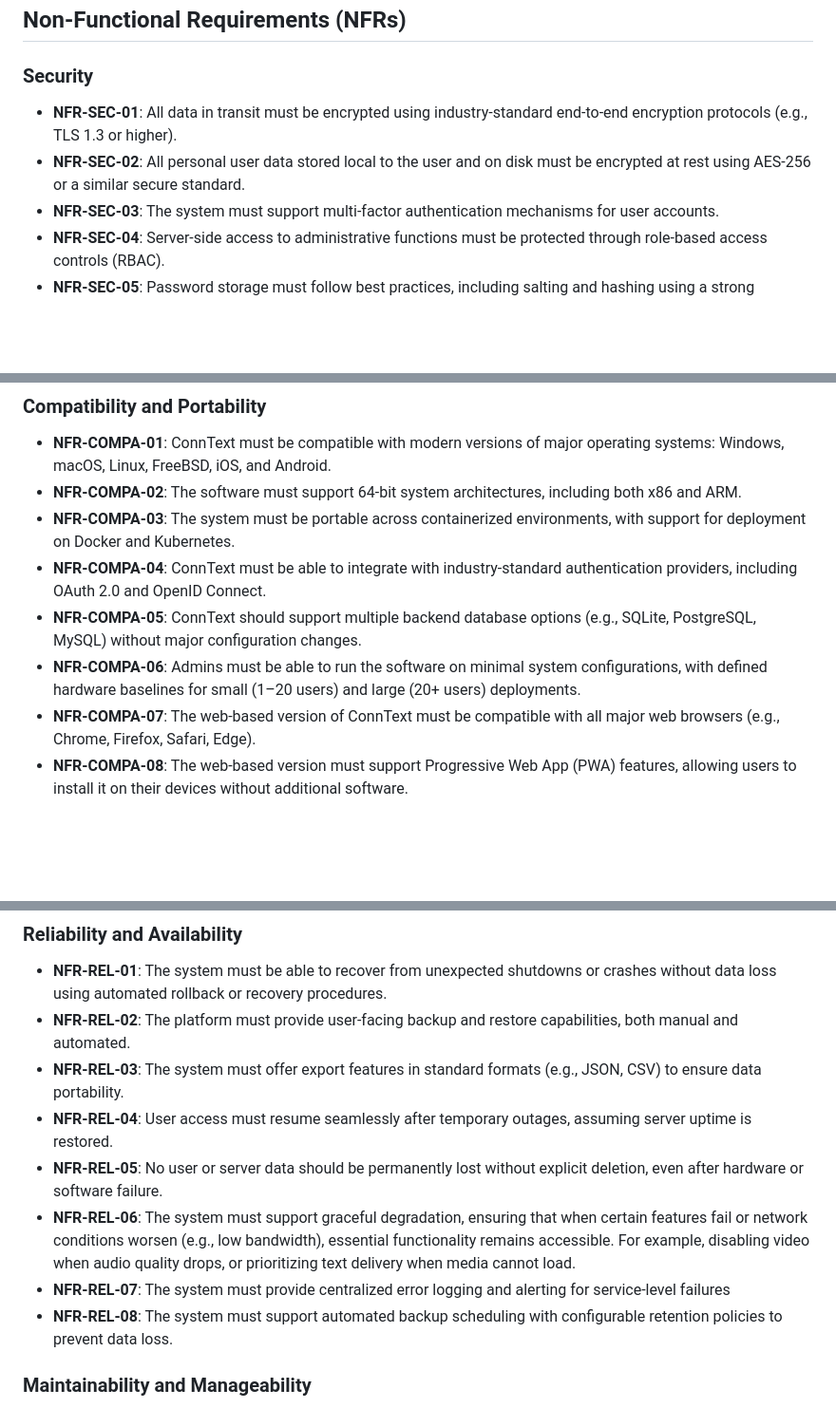
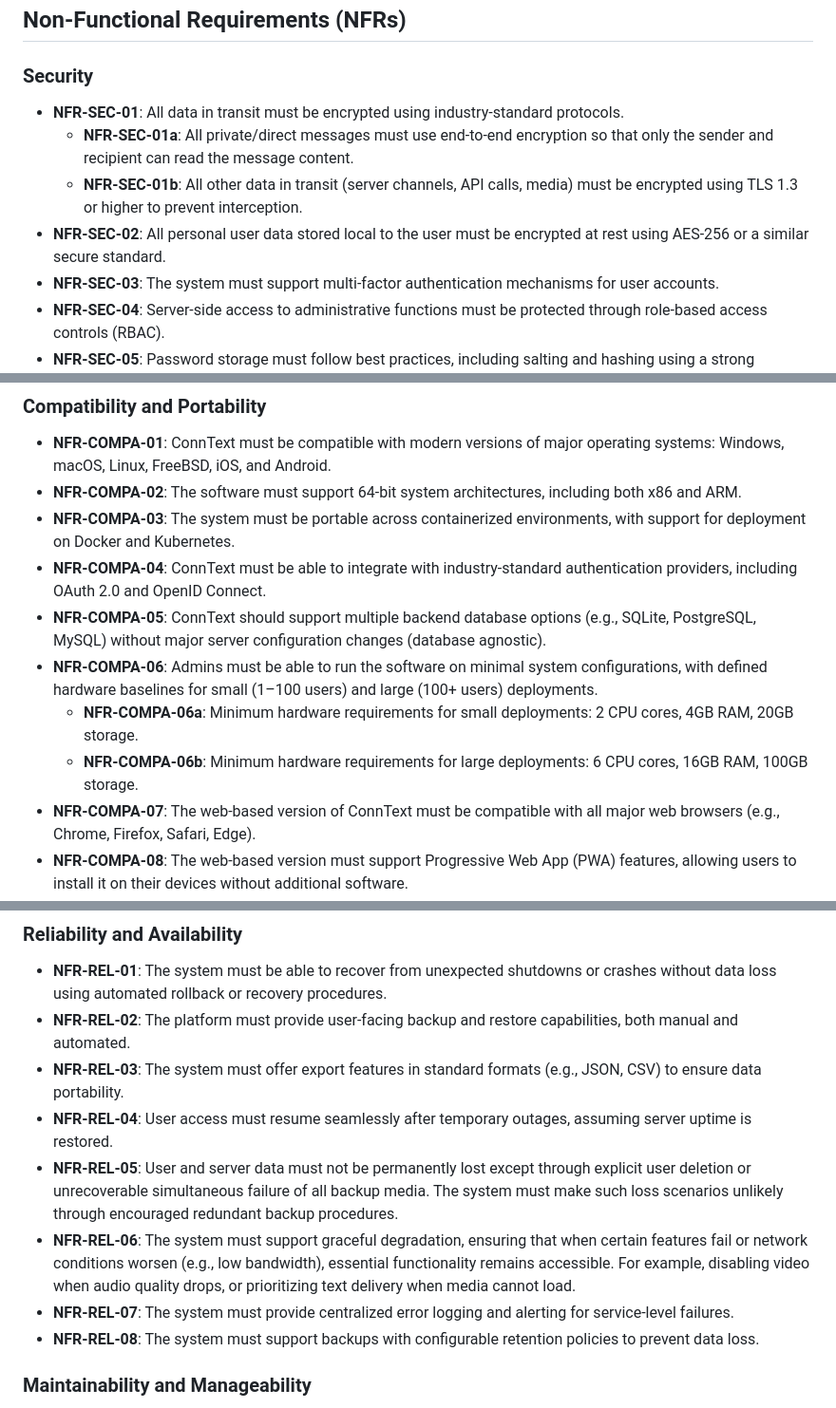
Before and after one commit to Mx-Angel/ConnText-Docs, a Markdown page: Planning/NFRRegister.md, 3 parts joined by grey strips. Shown at 95% size. Rendered like a GitHub page; blank space fills up the shorter version.

```diff
--- a/Planning/NFRRegister.md
+++ b/Planning/NFRRegister.md
@@ -14,8 +16,10 @@ This document will outline the non-functional requirements of the ConnText softw
 ## Non-Functional Requirements (NFRs)
 
 ### Security
-- **NFR-SEC-01**: All data in transit must be encrypted using industry-standard end-to-end encryption protocols (e.g., TLS 1.3 or higher).
-- **NFR-SEC-02**: All personal user data stored local to the user and on disk must be encrypted at rest using AES-256 or a similar secure standard.
+- **NFR-SEC-01**: All data in transit must be encrypted using industry-standard protocols.
+    - **NFR-SEC-01a**: All private/direct messages must use end-to-end encryption so that only the sender and recipient can read the message content.
+    - **NFR-SEC-01b**: All other data in transit (server channels, API calls, media) must be encrypted using TLS 1.3 or higher to prevent interception.
+- **NFR-SEC-02**: All personal user data stored local to the user must be encrypted at rest using AES-256 or a similar secure standard.
 - **NFR-SEC-03**: The system must support multi-factor authentication mechanisms for user accounts.
 - **NFR-SEC-04**: Server-side access to administrative functions must be protected through role-based access controls (RBAC).
 - **NFR-SEC-05**: Password storage must follow best practices, including salting and hashing using a strong algorithm like bcrypt or Argon2.
@@ -50,8 +54,10 @@ This document will outline the non-functional requirements of the ConnText softw
 - **NFR-COMPA-02**: The software must support 64-bit system architectures, including both x86 and ARM.
 - **NFR-COMPA-03**: The system must be portable across containerized environments, with support for deployment on Docker and Kubernetes.
 - **NFR-COMPA-04**: ConnText must be able to integrate with industry-standard authentication providers, including OAuth 2.0 and OpenID Connect.
-- **NFR-COMPA-05**: ConnText should support multiple backend database options (e.g., SQLite, PostgreSQL, MySQL) without major configuration changes.
-- **NFR-COMPA-06**: Admins must be able to run the software on minimal system configurations, with defined hardware baselines for small (1–20 users) and large (20+ users) deployments.
+- **NFR-COMPA-05**: ConnText should support multiple backend database options (e.g., SQLite, PostgreSQL, MySQL) without major server configuration changes (database agnostic).
+- **NFR-COMPA-06**: Admins must be able to run the software on minimal system configurations, with defined hardware baselines for small (1–100 users) and large (100+ users) deployments.
+    - **NFR-COMPA-06a**: Minimum hardware requirements for small deployments: 2 CPU cores, 4GB RAM, 20GB storage.
+    - **NFR-COMPA-06b**: Minimum hardware requirements for large deployments: 6 CPU cores, 16GB RAM, 100GB storage.
 - **NFR-COMPA-07**: The web-based version of ConnText must be compatible with all major web browsers (e.g., Chrome, Firefox, Safari, Edge).
 - **NFR-COMPA-08**: The web-based version must support Progressive Web App (PWA) features, allowing users to install it on their devices without additional software.
 - **NFR-COMPA-09**: The software should export the server configuration in a standard format (e.g., JSON, YAML) to facilitate sharing and reuse.
@@ -61,10 +67,10 @@ This document will outline the non-functional requirements of the ConnText softw
 - **NFR-REL-02**: The platform must provide user-facing backup and restore capabilities, both manual and automated.
 - **NFR-REL-03**: The system must offer export features in standard formats (e.g., JSON, CSV) to ensure data portability.
 - **NFR-REL-04**: User access must resume seamlessly after temporary outages, assuming server uptime is restored.
-- **NFR-REL-05**: No user or server data should be permanently lost without explicit deletion, even after hardware or software failure.
+- **NFR-REL-05**: User and server data must not be permanently lost except through explicit user deletion or unrecoverable simultaneous failure of all backup media. The system must make such loss scenarios unlikely through encouraged redundant backup procedures.
 - **NFR-REL-06**: The system must support graceful degradation, ensuring that when certain features fail or network conditions worsen (e.g., low bandwidth), essential functionality remains accessible. For example, disabling video when audio quality drops, or prioritizing text delivery when media cannot load.
-- **NFR-REL-07**: The system must provide centralized error logging and alerting for service-level failures
-- **NFR-REL-08**: The system must support automated backup scheduling with configurable retention policies to prevent data loss.
+- **NFR-REL-07**: The system must provide centralized error logging and alerting for service-level failures.
+- **NFR-REL-08**: The system must support backups with configurable retention policies to prevent data loss.
 
 ### Maintainability and Manageability
 - **NFR-MAINT-01**: The system must offer a clear separation of configuration and runtime data to support safe upgrades and rollbacks.
```
Also changed, not shown: other parts of Planning/NFRRegister.md (+19 -16 lines), AngelsAgile.md (+1 -1 lines), README.md (+4 -0 lines).
